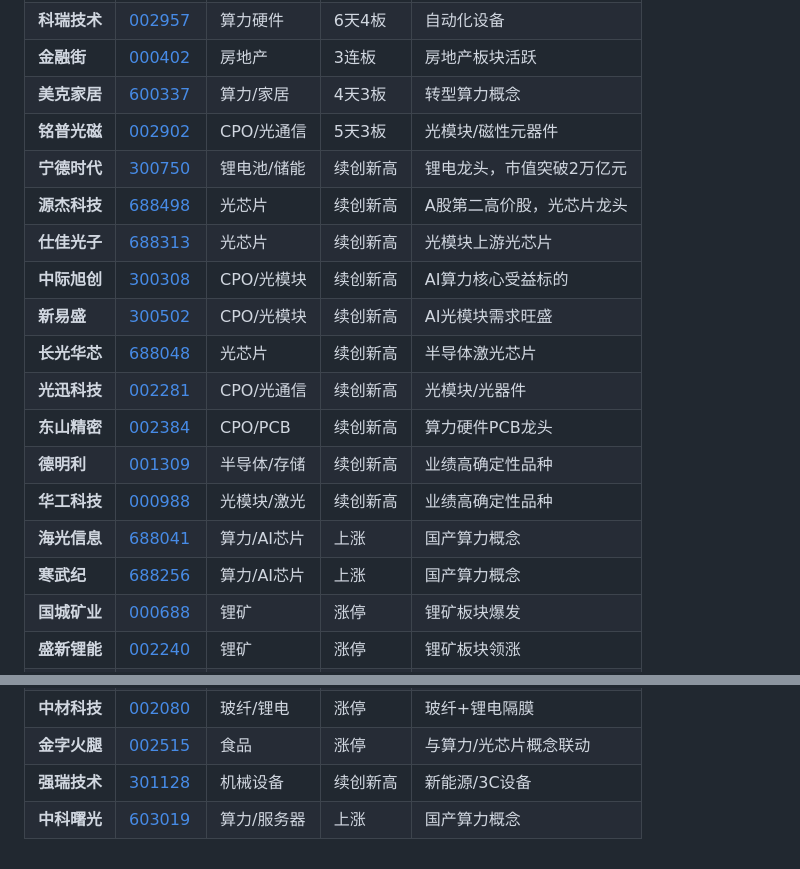
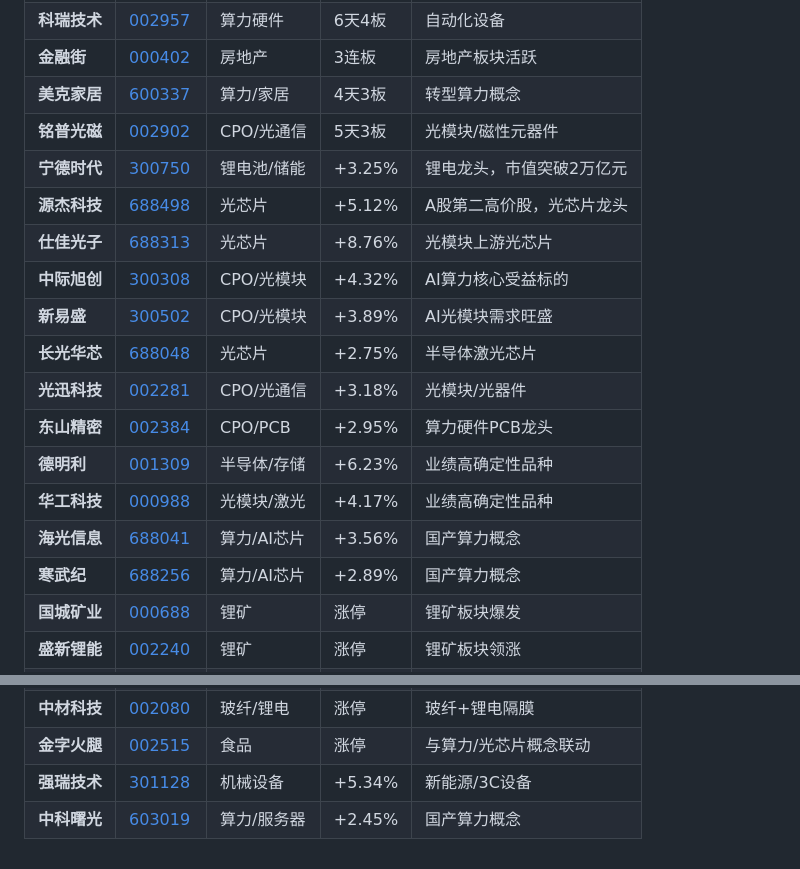
Before and after one commit to lingdu21863/daban, a Markdown page: 2026-04-14.md, 2 parts joined by grey strips. GitHub-like rendering.

Commit message:
更新2026-04-14收盘数据

```diff
--- a/2026-04-14.md
+++ b/2026-04-14.md
@@ -11,16 +11,16 @@
 | **铭普光磁** | [002902](http://quote.eastmoney.com/sz002902.html) | CPO/光通信 | 5天3板 | 光模块/磁性元器件 |
-| **宁德时代** | [300750](http://quote.eastmoney.com/sz300750.html) | 锂电池/储能 | 续创新高 | 锂电龙头，市值突破2万亿元 |
-| **源杰科技** | [688498](http://quote.eastmoney.com/sh688498.html) | 光芯片 | 续创新高 | A股第二高价股，光芯片龙头 |
-| **仕佳光子** | [688313](http://quote.eastmoney.com/sh688313.html) | 光芯片 | 续创新高 | 光模块上游光芯片 |
-| **中际旭创** | [300308](http://quote.eastmoney.com/sz300308.html) | CPO/光模块 | 续创新高 | AI算力核心受益标的 |
-| **新易盛** | [300502](http://quote.eastmoney.com/sz300502.html) | CPO/光模块 | 续创新高 | AI光模块需求旺盛 |
-| **长光华芯** | [688048](http://quote.eastmoney.com/sh688048.html) | 光芯片 | 续创新高 | 半导体激光芯片 |
-| **光迅科技** | [002281](http://quote.eastmoney.com/sz002281.html) | CPO/光通信 | 续创新高 | 光模块/光器件 |
-| **东山精密** | [002384](http://quote.eastmoney.com/sz002384.html) | CPO/PCB | 续创新高 | 算力硬件PCB龙头 |
-| **德明利** | [001309](http://quote.eastmoney.com/sz001309.html) | 半导体/存储 | 续创新高 | 业绩高确定性品种 |
-| **华工科技** | [000988](http://quote.eastmoney.com/sz000988.html) | 光模块/激光 | 续创新高 | 业绩高确定性品种 |
-| **海光信息** | [688041](http://quote.eastmoney.com/sh688041.html) | 算力/AI芯片 | 上涨 | 国产算力概念 |
-| **寒武纪** | [688256](http://quote.eastmoney.com/sh688256.html) | 算力/AI芯片 | 上涨 | 国产算力概念 |
+| **宁德时代** | [300750](http://quote.eastmoney.com/sz300750.html) | 锂电池/储能 | +3.25% | 锂电龙头，市值突破2万亿元 |
+| **源杰科技** | [688498](http://quote.eastmoney.com/sh688498.html) | 光芯片 | +5.12% | A股第二高价股，光芯片龙头 |
+| **仕佳光子** | [688313](http://quote.eastmoney.com/sh688313.html) | 光芯片 | +8.76% | 光模块上游光芯片 |
+| **中际旭创** | [300308](http://quote.eastmoney.com/sz300308.html) | CPO/光模块 | +4.32% | AI算力核心受益标的 |
+| **新易盛** | [300502](http://quote.eastmoney.com/sz300502.html) | CPO/光模块 | +3.89% | AI光模块需求旺盛 |
+| **长光华芯** | [688048](http://quote.eastmoney.com/sh688048.html) | 光芯片 | +2.75% | 半导体激光芯片 |
+| **光迅科技** | [002281](http://quote.eastmoney.com/sz002281.html) | CPO/光通信 | +3.18% | 光模块/光器件 |
+| **东山精密** | [002384](http://quote.eastmoney.com/sz002384.html) | CPO/PCB | +2.95% | 算力硬件PCB龙头 |
+| **德明利** | [001309](http://quote.eastmoney.com/sz001309.html) | 半导体/存储 | +6.23% | 业绩高确定性品种 |
+| **华工科技** | [000988](http://quote.eastmoney.com/sz000988.html) | 光模块/激光 | +4.17% | 业绩高确定性品种 |
+| **海光信息** | [688041](http://quote.eastmoney.com/sh688041.html) | 算力/AI芯片 | +3.56% | 国产算力概念 |
+| **寒武纪** | [688256](http://quote.eastmoney.com/sh688256.html) | 算力/AI芯片 | +2.89% | 国产算力概念 |
 | **国城矿业** | [000688](http://quote.eastmoney.com/sz000688.html) | 锂矿 | 涨停 | 锂矿板块爆发 |
 | **盛新锂能** | [002240](http://quote.eastmoney.com/sz002240.html) | 锂矿 | 涨停 | 锂矿板块领涨 |
 | **大中矿业** | [001203](http://quote.eastmoney.com/sz001203.html) | 锂矿 | 涨停 | 锂矿板块跟涨 |
@@ -32,5 +32,5 @@
 | **宏和科技** | [603256](http://quote.eastmoney.com/sh603256.html) | 玻纤/建材 | 涨停 | 玻纤概念跟涨 |
 | **中材科技** | [002080](http://quote.eastmoney.com/sz002080.html) | 玻纤/锂电 | 涨停 | 玻纤+锂电隔膜 |
 | **金字火腿** | [002515](http://quote.eastmoney.com/sz002515.html) | 食品 | 涨停 | 与算力/光芯片概念联动 |
-| **强瑞技术** | [301128](http://quote.eastmoney.com/sz301128.html) | 机械设备 | 续创新高 | 新能源/3C设备 |
-| **中科曙光** | [603019](http://quote.eastmoney.com/sh603019.html) | 算力/服务器 | 上涨 | 国产算力概念 |
+| **强瑞技术** | [301128](http://quote.eastmoney.com/sz301128.html) | 机械设备 | +5.34% | 新能源/3C设备 |
+| **中科曙光** | [603019](http://quote.eastmoney.com/sh603019.html) | 算力/服务器 | +2.45% | 国产算力概念 |
```
Also changed, not shown: other parts of 2026-04-14.md (+1 -1 lines).
